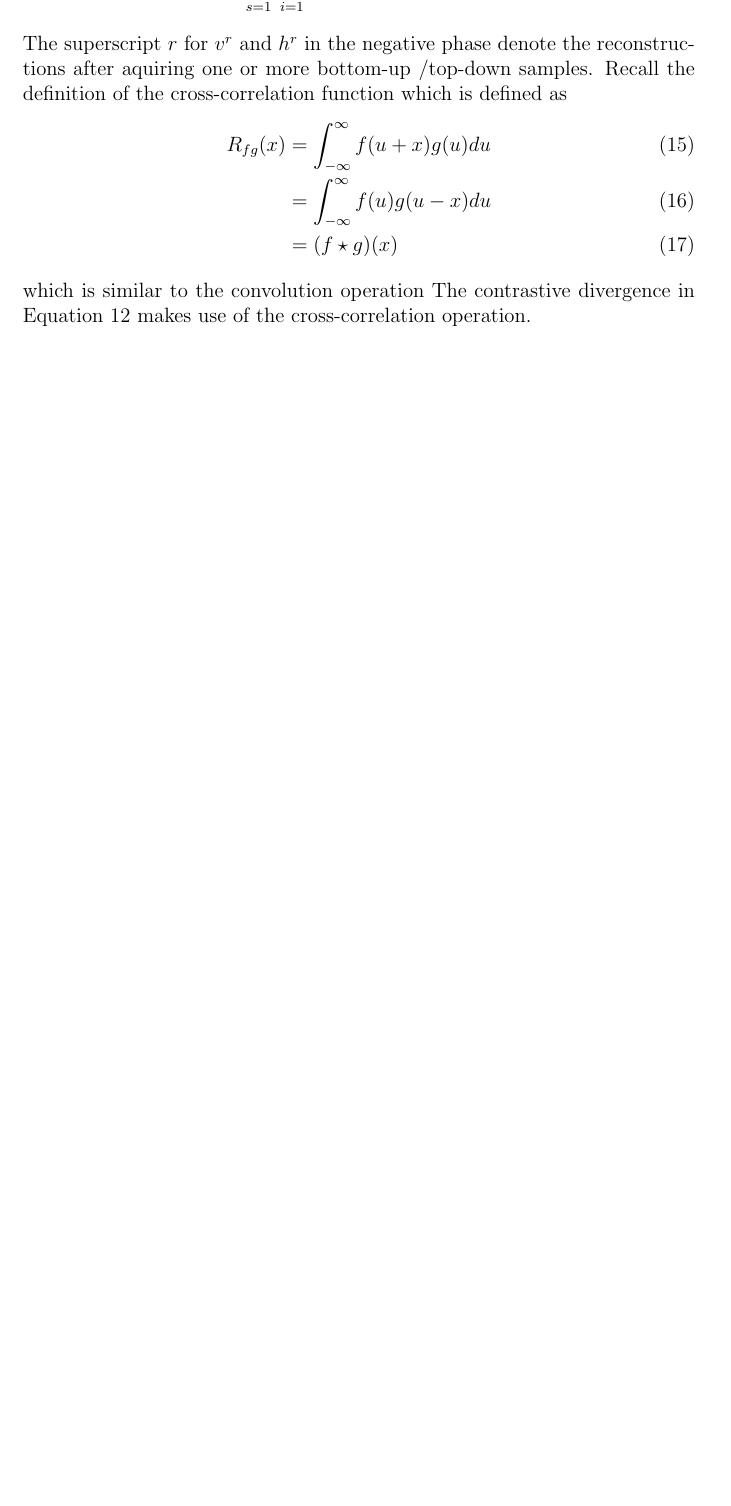
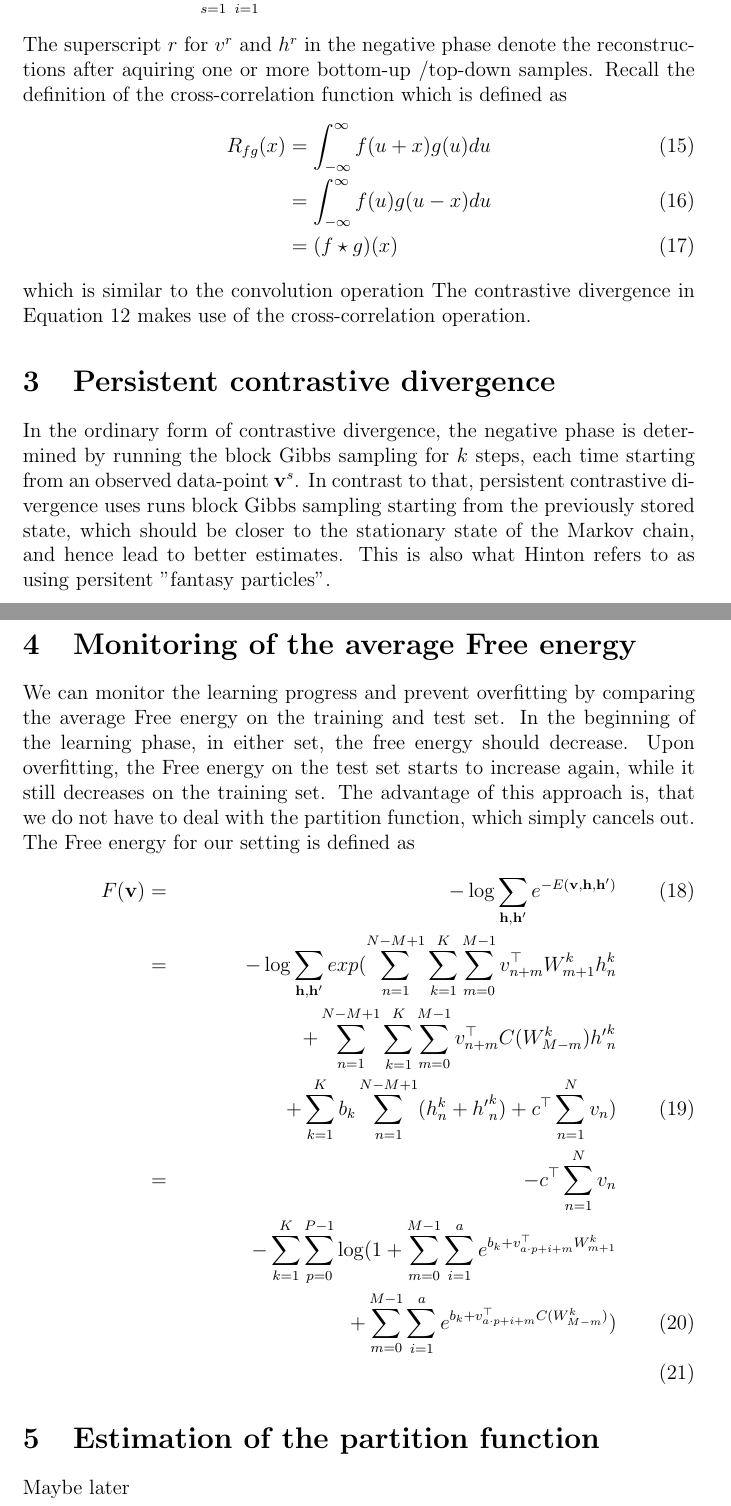
Before and after one commit to schulter/crbm, a LaTeX document (writing/formulas.tex): part of page 3 of 3 before the commit and two parts of pages 3 and 4 of 4 after it, the two joined at a grey line, cut so that both start at the same text, the shorter picture padded with empty space. Compiled offline with pdfLaTeX.

Commit message:
free energy and persistent cd

```diff
--- a/writing/formulas.tex
+++ b/writing/formulas.tex
@@ -101,6 +101,48 @@ Recall the definition of the cross-correlation function which is defined as
 which is similar to the convolution operation
 The contrastive divergence in Equation \ref{cd1w} makes
 use of the cross-correlation operation.
+\section{Persistent contrastive divergence}
+In the ordinary form of contrastive divergence, the negative phase is
+determined by running the block Gibbs sampling for $k$ steps, each time
+starting from an observed data-point $\mathbf{v}^s$.
+In contrast to that, persistent contrastive divergence uses runs
+block Gibbs sampling starting from  the previously stored state, which
+should be closer to the stationary state of the Markov chain,
+and hence lead to better estimates.
+This is also what Hinton refers to as using persitent "fantasy particles".
+\section{Monitoring of the average Free energy}
+We can monitor the learning progress and prevent overfitting by comparing
+the average Free energy on the training and test set. In the beginning of
+the learning phase, in either set, the free energy should decrease.
+Upon overfitting, the Free energy on the test set starts to increase again,
+while it still decreases on the training set.
+The advantage of this approach is, that we do not have to deal with
+the partition function, which simply cancels out.
+The Free energy for our setting is defined as
+\begin{align}
+	F(\mathbf{v})&=&-\log \sum_{\mathbf{h},\mathbf{h}'}e^{-E(\mathbf{v},\mathbf{h},\mathbf{h}')}\\
+	&=&-\log\sum_{\mathbf{h},\mathbf{h}'}
+	exp(
+	\sum_{n=1}^{N-M+1}\sum_{k=1}^K\sum_{m=0}^{M-1} v_{n+m}^\top W_{m+1}^k h_n^k \nonumber\\
+	&&+\sum_{n=1}^{N-M+1}\sum_{k=1}^K\sum_{m=0}^{M-1} v_{n+m}^\top C(W_{M-m}^k) {h'}_n^k\nonumber\\
+	&& +\sum_{k=1}^K b_k \sum_{n=1}^{N-M+1}(h_n^k + {h'}_n^k)
+	+c^\top \sum_{n=1}^{N}v_n )\\
+	%&=&-c^\top\sum_{n=1}^{N}v_n -\log\sum_{\mathbf{h},\mathbf{h}'}
+	%exp(
+	%\sum_{n=1}^{N-M+1}\sum_{k=1}^K\sum_{m=0}^{M-1} v_{n+m}^\top W_{m+1}^k h_n^k \nonumber\\
+	%&&+\sum_{n=1}^{N-M+1}\sum_{k=1}^K\sum_{m=0}^{M-1} v_{n+m}^\top C(W_{M-m}^k) {h'}_n^k\nonumber\\
+	%&& +\sum_{k=1}^K b_k \sum_{n=1}^{N-M+1}(h_n^k + {h'}_n^k))\\
+	&=&-c^\top\sum_{n=1}^{N}v_n \nonumber\\
+	&&-\sum_{k=1}^K\sum_{p=0}^{P-1}\log(
+	1+\sum_{m=0}^{M-1}\sum_{i=1}^a e^{b_k + v^\top_{a\cdot p+i+m}W^k_{m+1}}\nonumber\\
+	&&+\sum_{m=0}^{M-1}\sum_{i=1}^a e^{b_k + v^\top_{a\cdot p+i+m}C(W^k_{M-m})})\\
+	%&&exp(
+	%\sum_{n=1}^{N-M+1}\sum_{k=1}^K\sum_{m=0}^{M-1} v_{n+m}^\top W_{m+1}^k h_n^k \nonumber\\
+	%&&+\sum_{n=1}^{N-M+1}\sum_{k=1}^K\sum_{m=0}^{M-1} v_{n+m}^\top C(W_{M-m}^k) {h'}_n^k\nonumber\\
+	%&& +\sum_{k=1}^K b_k \sum_{n=1}^{N-M+1}(h_n^k + {h'}_n^k))
+\end{align}
+\section{Estimation of the partition function}
+Maybe later
 %\begin{align}
 %	\nabla_{W^k} \log P(\mathbf{v}^1\cdots\mathbf{v}^S) &\propto
 %	\sum_{s=1}^S \sum_{i=1}^{N-M+1}\mathbf{v}_{[i:i+M-1]}^s* \mathbf{h}_{[i:i+M-1]}^s\nonumber\\
```
Also changed, not shown: writing/formulas.tex (18 more changed lines).
